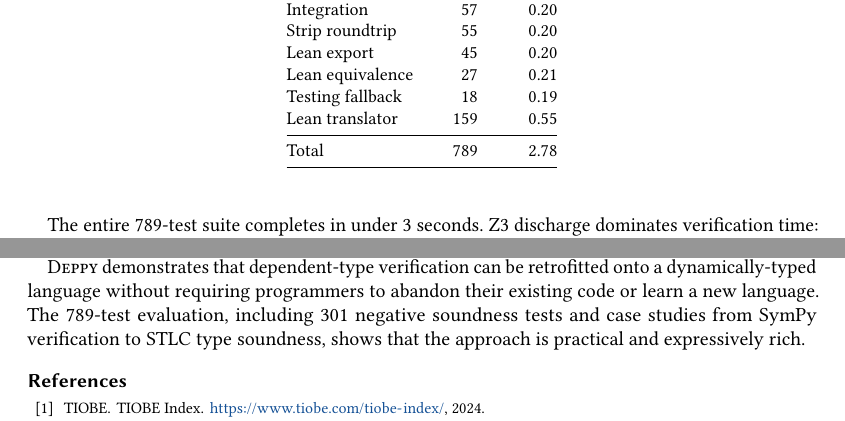
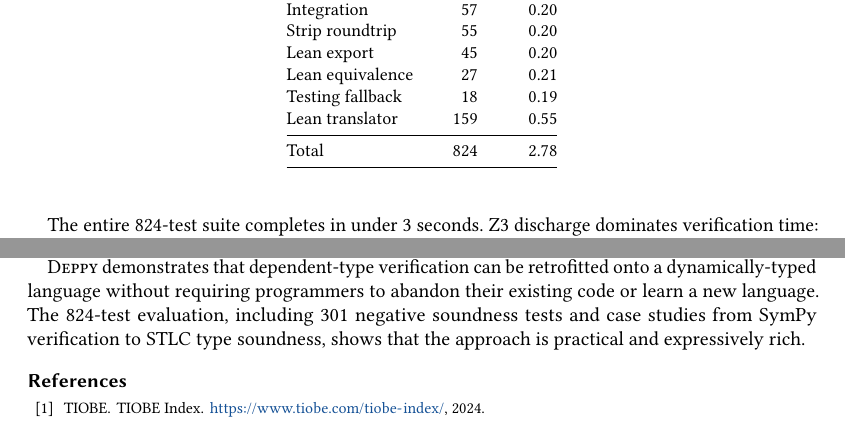
Before and after one commit to thehalleyyoung/deppy, a LaTeX paper (paper/deppy.tex): two parts of pages 15 and 18 of 20, joined at a grey line, cut so that both start at the same text. Compiled offline with pdfLaTeX.

Commit message:
Update paper: test count 789->824, Lean compilation verification
Co-authored-by: Copilot <223556219+Copilot@users.noreply.github.com>

```diff
--- a/paper/deppy.tex
+++ b/paper/deppy.tex
@@ -1351,12 +1351,12 @@ Lean equivalence & 27 & 0.21 \\
 Testing fallback & 18 & 0.19 \\
 Lean translator & 159 & 0.55 \\
 \midrule
-Total & 789 & 2.78 \\
+Total & 824 & 2.78 \\
 \bottomrule
 \end{tabular}
 \end{table}
 
-The entire 789-test suite completes in under 3~seconds.  Z3
+The entire 824-test suite completes in under 3~seconds.  Z3
 discharge dominates verification time: the Z3~adherence and
 Z3~equivalence modules account for 26\% of the total time despite
 comprising 22\% of the tests, reflecting SMT solver overhead.  Kernel
@@ -1589,7 +1589,7 @@ trust tracking.
 \deppy{} demonstrates that dependent-type verification can be
 retrofitted onto a dynamically-typed language without requiring
 programmers to abandon their existing code or learn a new language.
-The 789-test evaluation, including 301 negative soundness tests and
+The 824-test evaluation, including 301 negative soundness tests and
 case studies from SymPy verification to STLC type soundness, shows
 that the approach is practical and expressively rich.
 
```
Also changed, not shown: paper/deppy.pdf, paper/deppy.tex (10 more changed lines).
